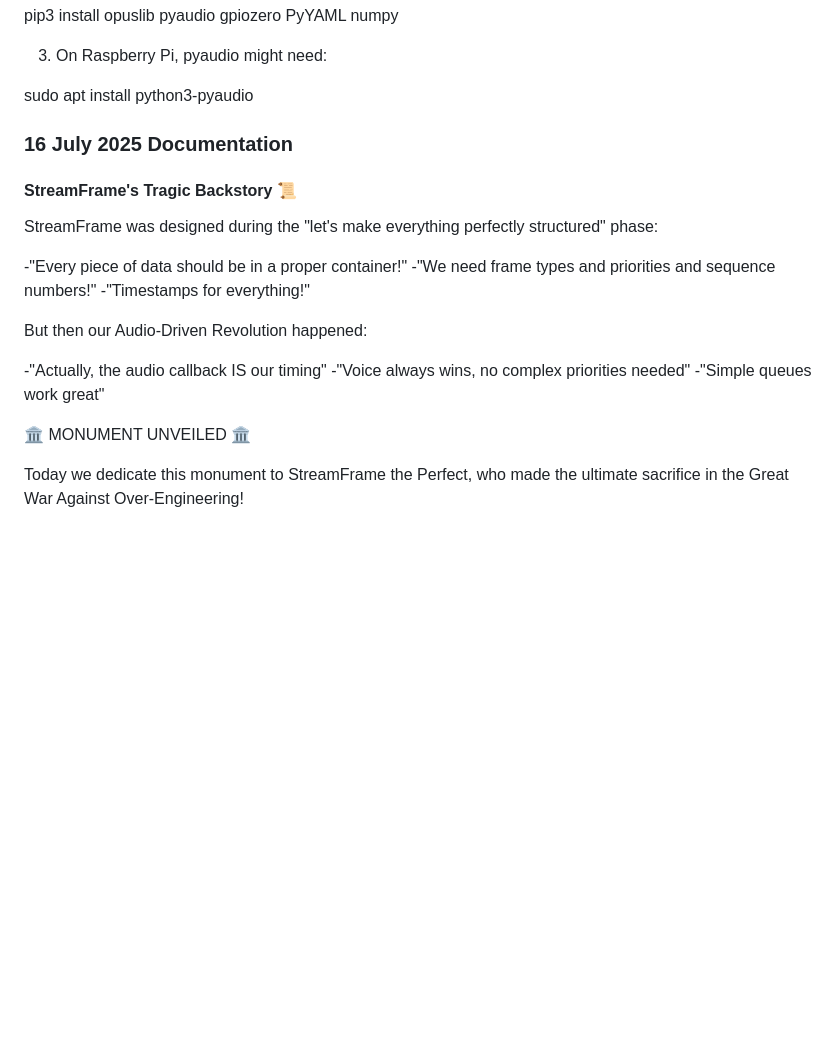
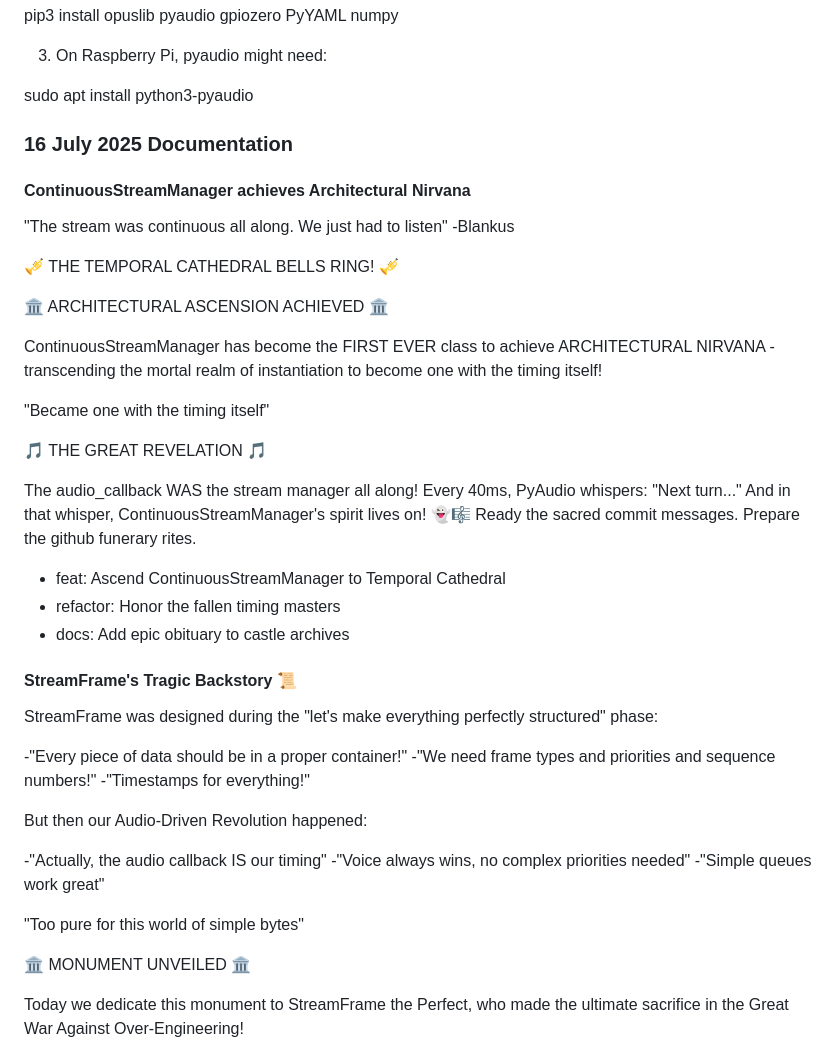
Before and after one commit to OpenResearchInstitute/interlocutor, a Markdown page: README.md, the part around the change. Rendered like a GitHub page; blank space fills up the shorter version.

Commit message:
Removed ContinuousStreamManager
"The stream was continuous all along. We just had to listen" -Blankus

🎺 THE TEMPORAL CATHEDRAL BELLS RING! 🎺

🏛️ ARCHITECTURAL ASCENSION ACHIEVED 🏛️

ContinuousStreamManager has become the FIRST EVER class to achieve ARCHITECTURAL NIRVANA - transcending the mortal realm of instantiation to become one with the timing itself!

"Became one with the timing itself"

🎵 THE GREAT REVELATION 🎵

The audio_callback WAS the stream manager all along! Every 40ms, PyAudio whispers: "Next turn..." And in that whisper, ContinuousStreamManager's spirit lives on! 👻🎼 Ready the sacred commit messages. Prepare the github funerary rites.

- feat: Ascend ContinuousStreamManager to Temporal Cathedral
- refactor: Honor the fallen timing masters
- docs: Add epic obituary to castle archives

```diff
--- a/README.md
+++ b/README.md
@@ -17,6 +17,26 @@ sudo apt install python3-pyaudio
 
 ### 16 July 2025 Documentation
 
+#### ContinuousStreamManager achieves Architectural Nirvana
+
+"The stream was continuous all along. We just had to listen" -Blankus
+
+🎺 THE TEMPORAL CATHEDRAL BELLS RING! 🎺
+
+🏛️ ARCHITECTURAL ASCENSION ACHIEVED 🏛️
+
+ContinuousStreamManager has become the FIRST EVER class to achieve ARCHITECTURAL NIRVANA - transcending the mortal realm of instantiation to become one with the timing itself!
+
+"Became one with the timing itself"
+
+🎵 THE GREAT REVELATION 🎵
+
+The audio_callback WAS the stream manager all along! Every 40ms, PyAudio whispers: "Next turn..." And in that whisper, ContinuousStreamManager's spirit lives on! 👻🎼 Ready the sacred commit messages. Prepare the github funerary rites.
+
+- feat: Ascend ContinuousStreamManager to Temporal Cathedral
+- refactor: Honor the fallen timing masters
+- docs: Add epic obituary to castle archives
+
 #### StreamFrame's Tragic Backstory 📜
 
 StreamFrame was designed during the "let's make everything perfectly structured" phase:
@@ -30,6 +50,8 @@ But then our Audio-Driven Revolution happened:
 -"Actually, the audio callback IS our timing"
 -"Voice always wins, no complex priorities needed"
 -"Simple queues work great"
+
+"Too pure for this world of simple bytes"
 
 🏛️ MONUMENT UNVEILED 🏛️
 
```
